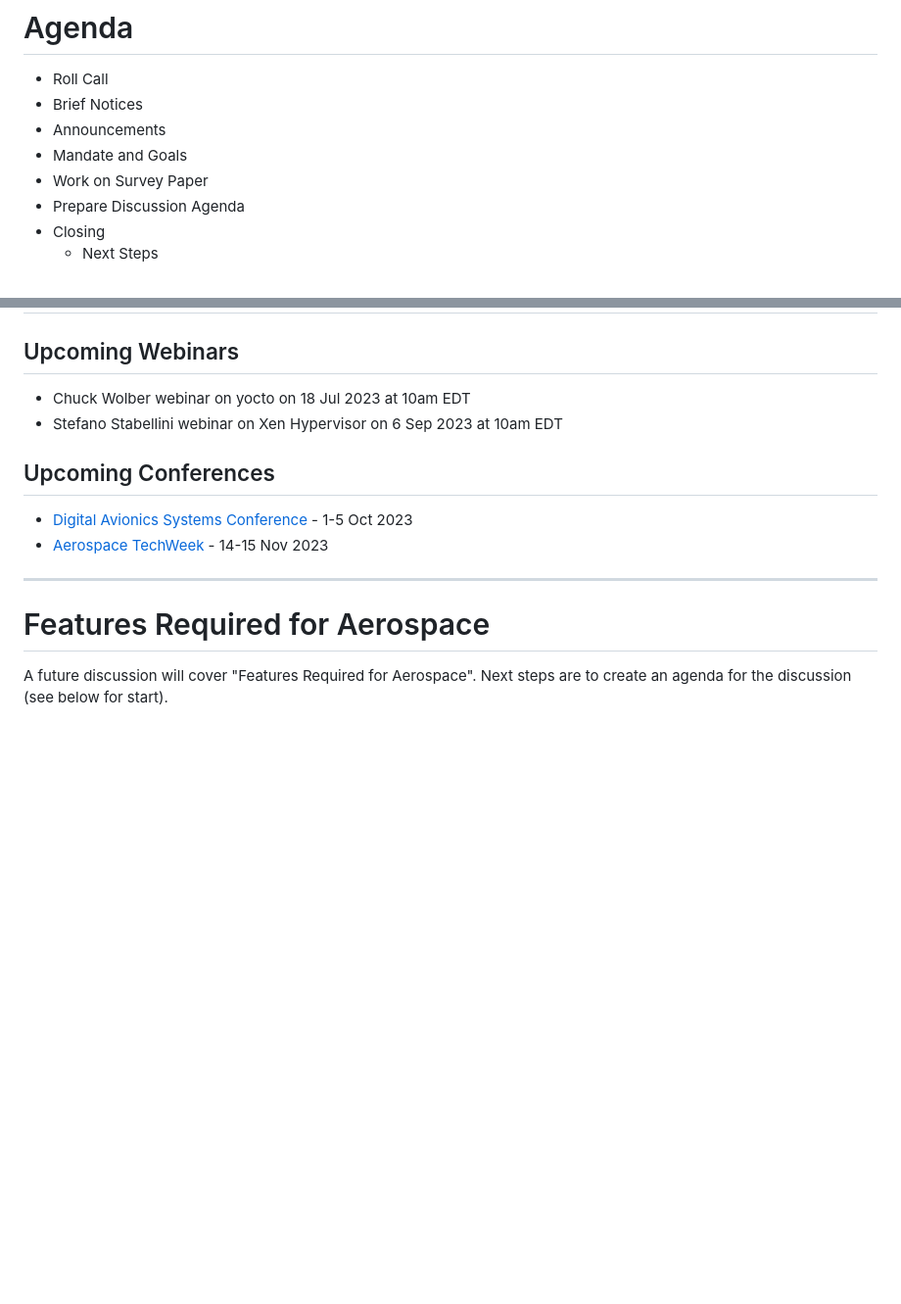
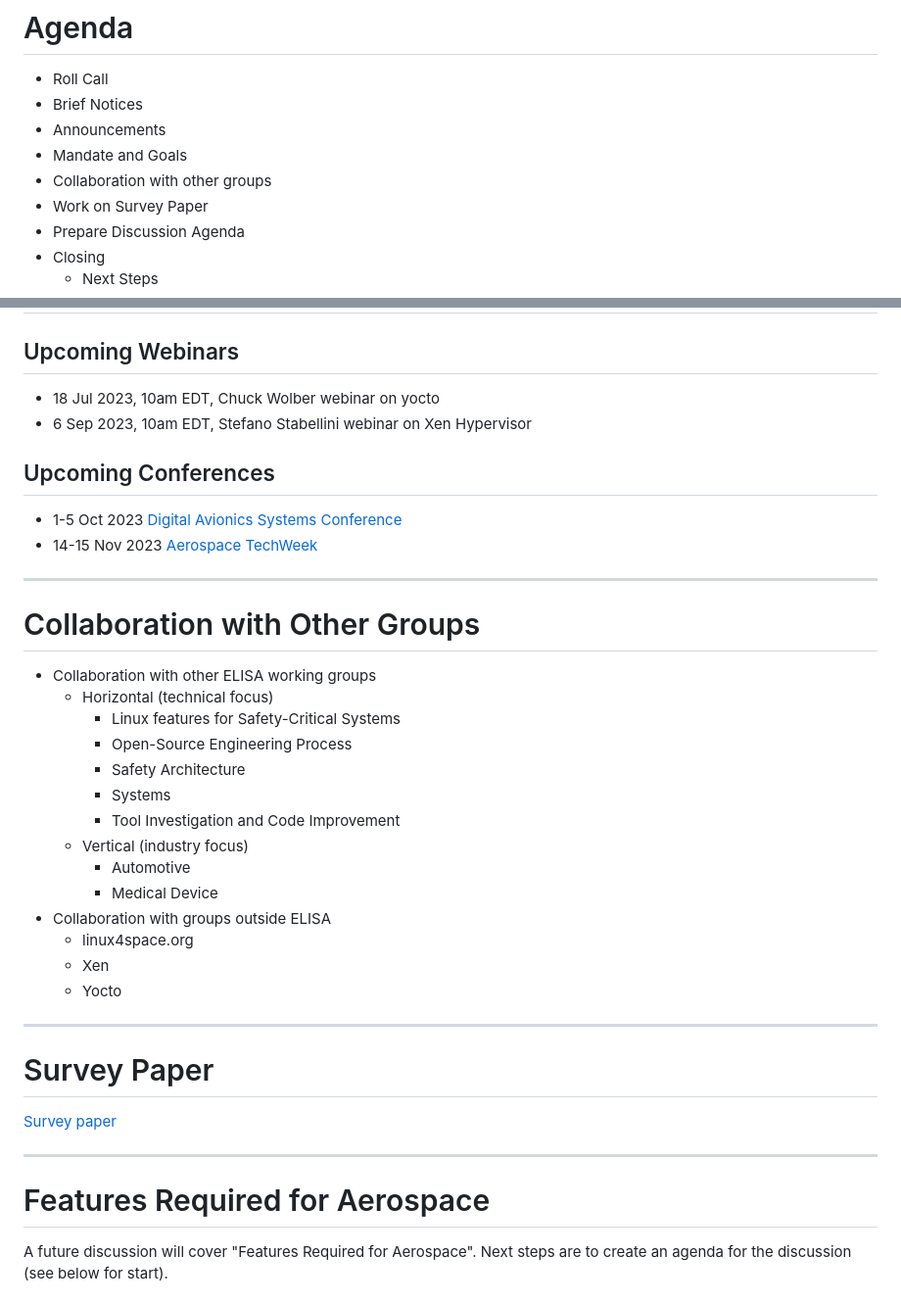
Before and after one commit to elisa-tech/wg-aerospace, a Markdown page: meeting-minutes/ELISA-AeroWG-Meeting-20230705.md, 2 parts joined by grey strips. Shown at 98% size. Rendered like a GitHub page; blank space fills up the shorter version.

Commit message:
prep for next meeting

```diff
--- a/meeting-minutes/ELISA-AeroWG-Meeting-20230705.md
+++ b/meeting-minutes/ELISA-AeroWG-Meeting-20230705.md
@@ -10,6 +10,7 @@
 - Brief Notices
 - Announcements
 - Mandate and Goals
+- Collaboration with other groups
 - Work on Survey Paper
 - Prepare Discussion Agenda
 - Closing
@@ -74,15 +75,44 @@ The Aerospace Working Group shall develop use cases to inform and influence Linu
 # Announcements
 
 ## Upcoming Webinars
-* Chuck Wolber webinar on yocto on 18 Jul 2023 at 10am EDT
-* Stefano Stabellini webinar on Xen Hypervisor on 6 Sep 2023 at 10am EDT
+* 18 Jul 2023, 10am EDT, Chuck Wolber webinar on yocto
+* 6 Sep 2023, 10am EDT, Stefano Stabellini webinar on Xen Hypervisor
 
 ## Upcoming Conferences
-* [Digital Avionics Systems Conference](https://2023.dasconline.org/) - 1-5 Oct 2023
-* [Aerospace TechWeek](https://www.aerospacetechweek.com/americas/) - 14-15 Nov 2023
+* 1-5 Oct 2023 [Digital Avionics Systems Conference](https://2023.dasconline.org/)
+* 14-15 Nov 2023 [Aerospace TechWeek](https://www.aerospacetechweek.com/americas/)
+
 
 ---
+
+# Collaboration with Other Groups
+
+* Collaboration with other ELISA working groups
+  * Horizontal (technical focus)
+    * Linux features for Safety-Critical Systems
+    * Open-Source Engineering Process
+    * Safety Architecture
+    * Systems
+    * Tool Investigation and Code Improvement
+  * Vertical (industry focus)
+    * Automotive
+    * Medical Device
+* Collaboration with groups outside ELISA
+  * linux4space.org
+  * Xen
+  * Yocto
+
+
+---
+
+# Survey Paper
+
+[Survey paper](https://www.overleaf.com/project/63ee5a398ae14b0bad694e21)
+
+---
+
 # Features Required for Aerospace
+
 A future discussion will cover "Features Required for Aerospace". Next steps are to create an agenda for the discussion (see below for start).
 
 ## Scope
```
